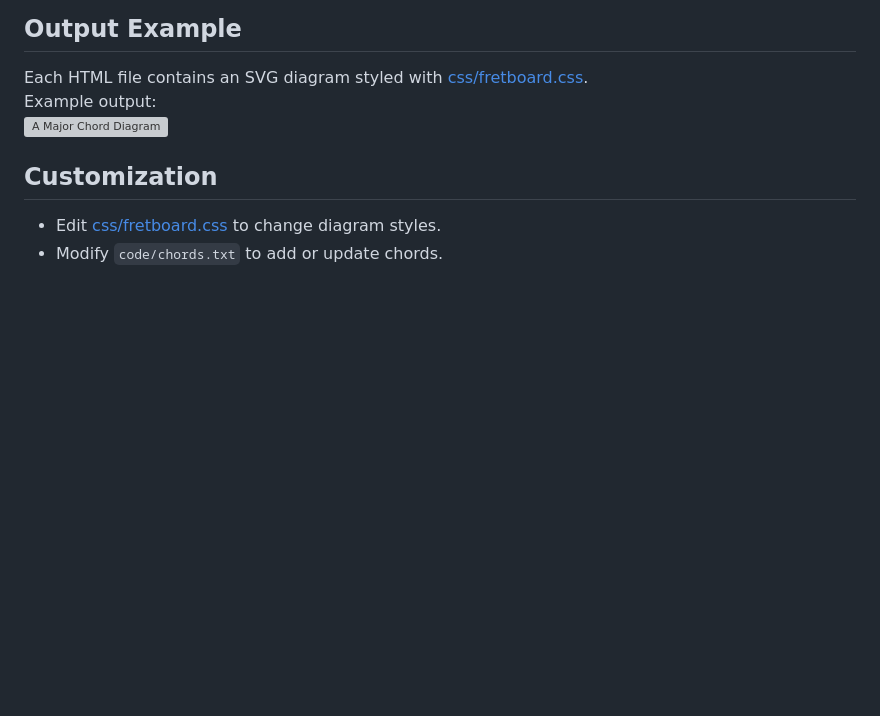
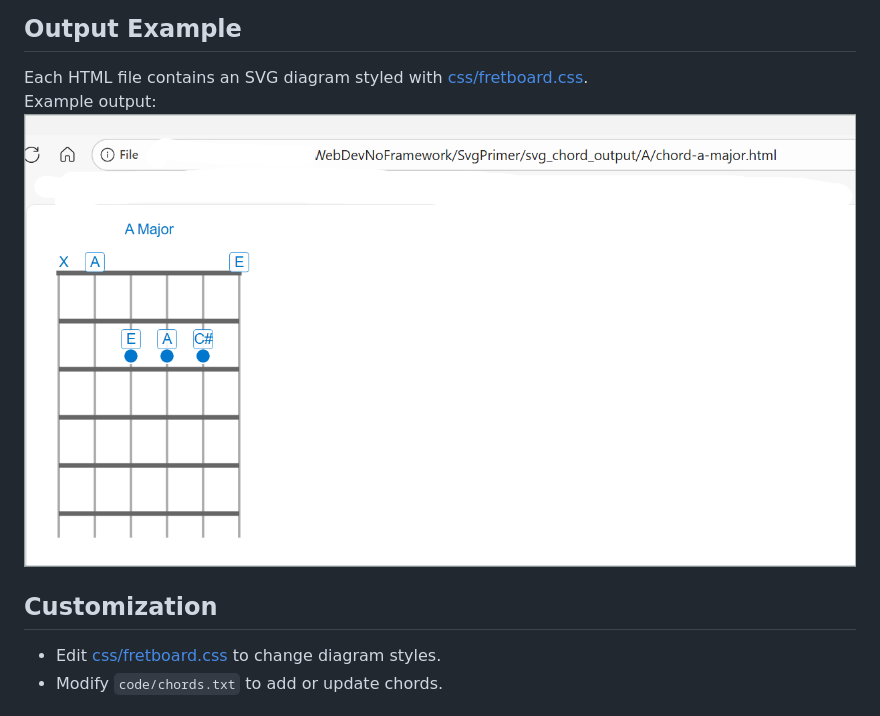
Before and after one commit to aadennis/WebDevNoFramework, a Markdown page: SvgPrimer/readme.md, the part around the change. Rendered like a GitHub page; pictures changed too: SvgPrimer/A_major_html.png (added); blank space fills up the shorter version; grey boxes are pictures that could not be loaded.

Commit message:
er

```diff
--- a/SvgPrimer/readme.md
+++ b/SvgPrimer/readme.md
@@ -33,7 +33,7 @@ This script ([code/generate_chord_as_svg.py](code/generate_chord_as_svg.py)) gen
 
 Each HTML file contains an SVG diagram styled with [css/fretboard.css](css/fretboard.css).
 Example output:
-![A Major Chord Diagram](svg_chord_output/A/chord-a-major.html)
+![A Major Chord Diagram](A_major_html.png)
 
 ## Customization
 
```
